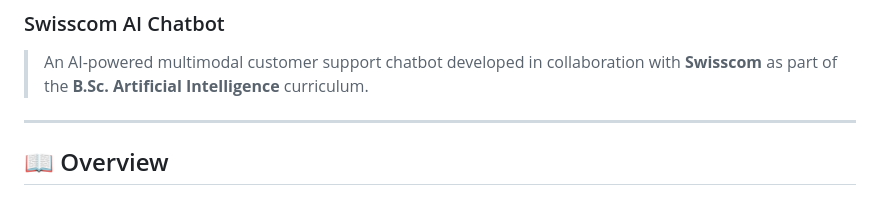
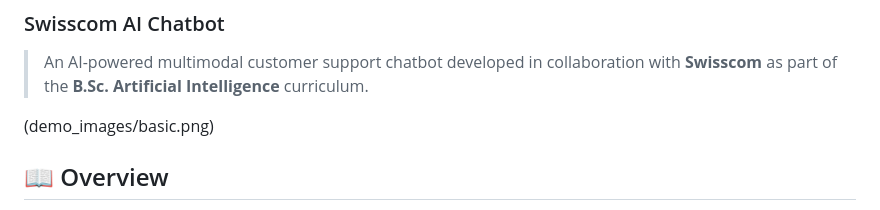
Before and after one commit to jevintalaviya2004/Swisscom-AI-Chatbot, a Markdown page: README.md, the part around the change. GitHub-like rendering.

```diff
--- a/README.md
+++ b/README.md
@@ -2,7 +2,7 @@
 
 > An AI-powered multimodal customer support chatbot developed in collaboration with **Swisscom** as part of the **B.Sc. Artificial Intelligence** curriculum.
 
----
+(demo_images/basic.png)
 
 ## 📖 Overview
 
```
